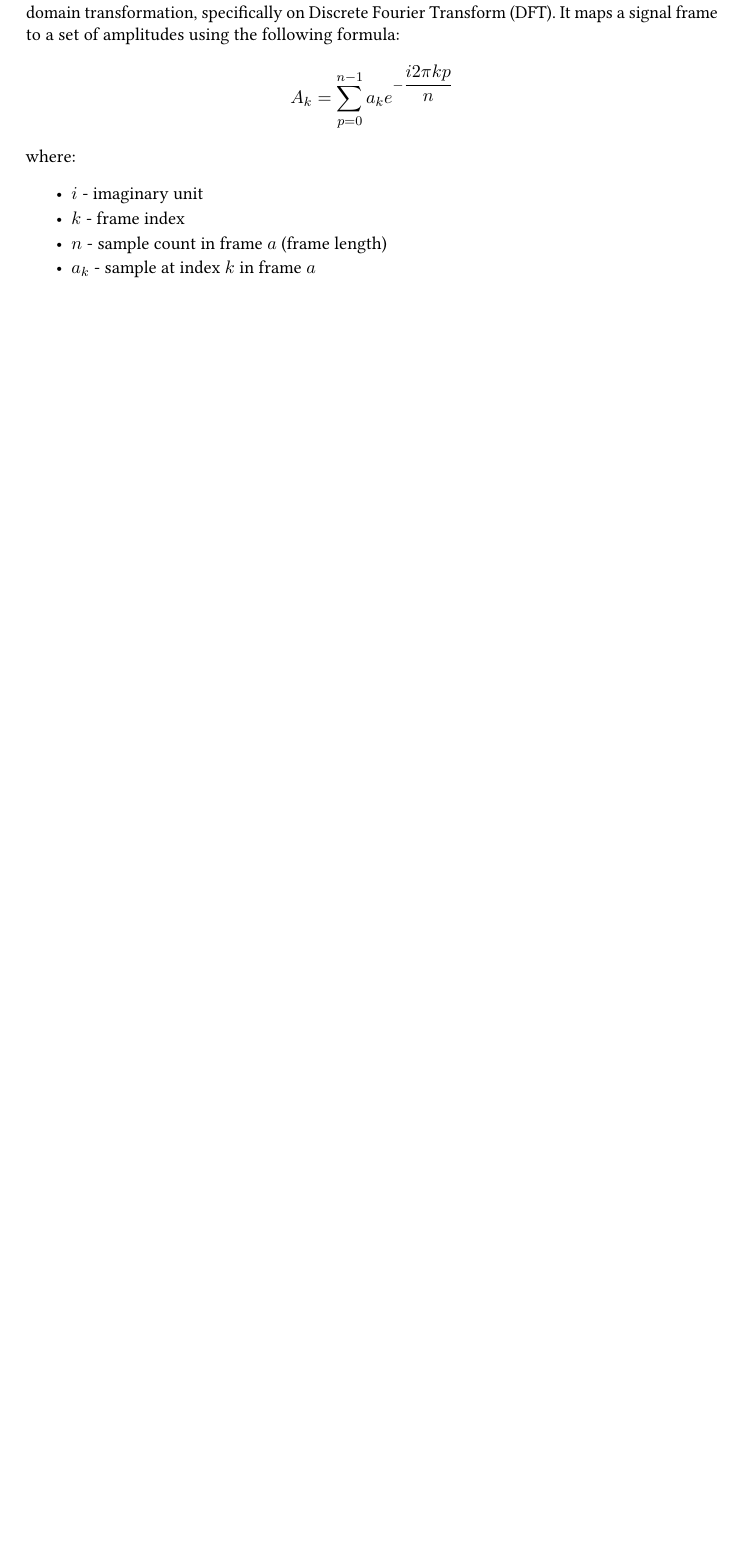
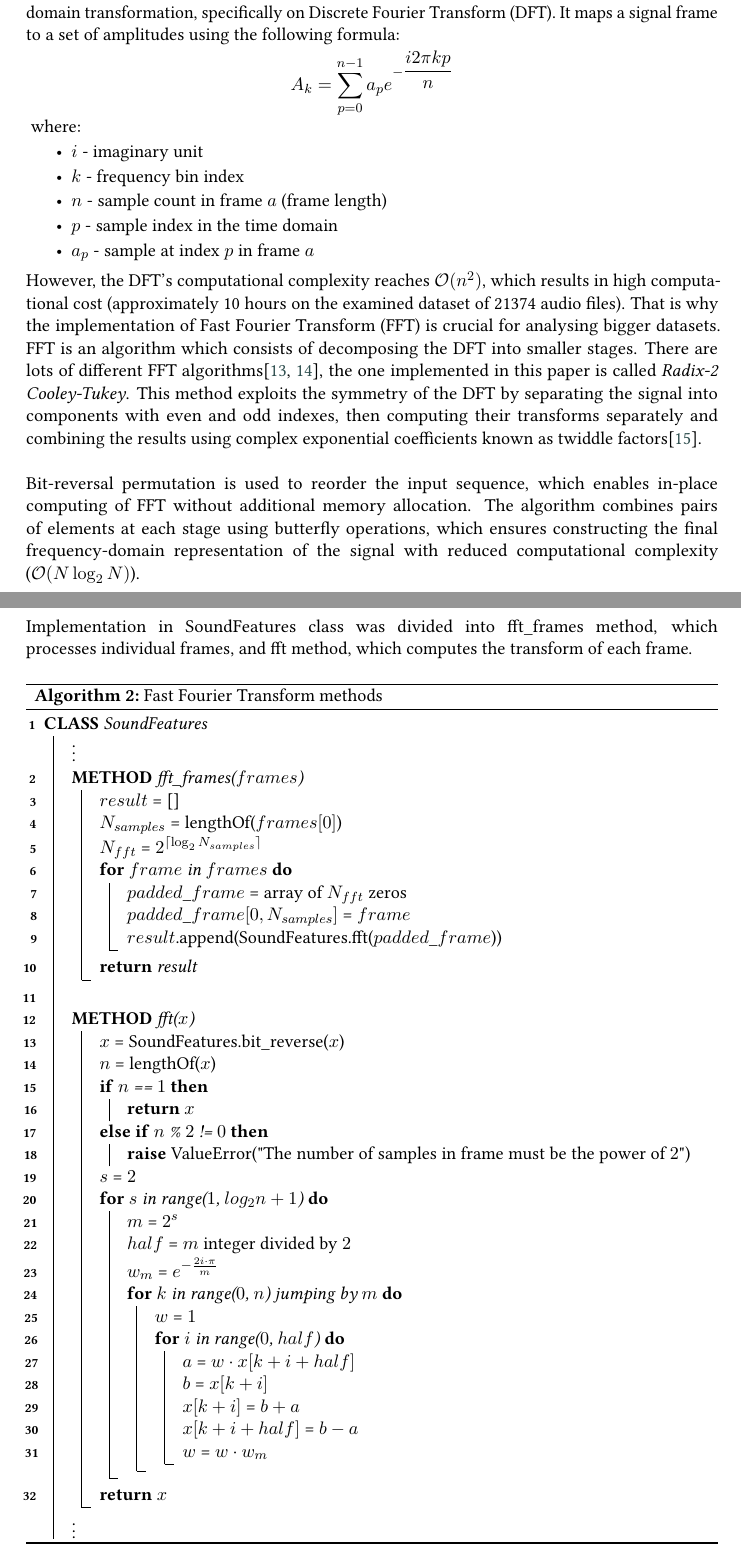
Before and after one commit to Marcin0001/2026ssiksp, a LaTeX document (main.tex): part of page 4 of 5 before the commit and two parts of pages 4 and 5 of 7 after it, the two joined at a grey line, cut so that both start at the same text, the shorter picture padded with empty space. Compiled offline with pdfLaTeX; a LaTeX package or settings file that is missing is left out.

Commit message:
2.1.4. Transformation - Finished

```diff
--- a/main.tex
+++ b/main.tex
@@ -18,6 +18,8 @@ onecolumn,
 
 \SetKwProg{class}{CLASS}{}{}
 \SetKwProg{method}{METHOD}{}{}
+
+\DontPrintSemicolon
 
 \begin{document}
 
@@ -143,16 +146,76 @@ where:
 \end{figure}
-
 \subsubsection{Transformation}
 
-Audio analysis uses various mathematical transformation to convert time-domain audio into suitable representations for feature extraction (these representations are also suitable for visualization and manipulation)\cite{yustisar2020discrete,tzanetakis2001audio}. Experiments included in this paper focus on frequency domain transformation, specifically on Discrete Fourier Transform (DFT). It maps a signal frame to a set of amplitudes using the following formula:
+Audio analysis uses various mathematical transformations to convert time-domain audio into suitable representations for feature extraction (these representations are also suitable for visualization and manipulation)\cite{yustisar2020discrete,tzanetakis2001audio}. Experiments included in this paper focus on frequency domain transformation, specifically on Discrete Fourier Transform (DFT). It maps a signal frame to a set of amplitudes using the following formula:
+\vspace{-8pt}
 \[
-	A_k=\sum\limits_{p=0}^{n-1}a_ke^{-\dfrac{i2\pi kp}{n}}
+	A_k=\sum\limits_{p=0}^{n-1}a_pe^{-\dfrac{i2\pi kp}{n}}
+  \vspace{-10pt}
 \]
+\vspace{-4pt}
 where:
+\vspace{-3pt}
 \begin{itemize}
   \item $i$ - imaginary unit
-  \item $k$ - frame index
+  \item $k$ - frequency bin index
   \item $n$ - sample count in frame $a$ (frame length)
-  \item $a_k$ - sample at index $k$ in frame $a$
+  \item $p$ - sample index in the time domain
+  \item $a_p$ - sample at index $p$ in frame $a$
 \end{itemize}
+\vspace{-4pt}
+However, the DFT's computational complexity reaches $\mathcal{O}(n^2)$, which results in high computational cost (approximately 10 hours on the examined dataset of 21374 audio files). That is why the implementation of Fast Fourier Transform (FFT) is crucial for analysing bigger datasets.
+FFT is an algorithm which consists of decomposing the DFT into smaller stages. There are lots of different FFT algorithms\cite{heckbert1995fourier,soni2011general}, the one implemented in this paper is called \textit{Radix-2 Cooley-Tukey}. This method exploits the symmetry of the DFT by separating the signal into components with even and odd indexes, then computing their transforms separately and combining the results using complex exponential coefficients known as twiddle factors\cite{coelho2024discrete}.
+\\\ \\
+Bit-reversal permutation is used to reorder the input sequence, which enables in-place computing of FFT without additional memory allocation. The algorithm combines pairs of elements at each stage using butterfly operations, which ensures constructing the final frequency-domain  representation of the signal with reduced computational complexity ($\mathcal{O}(N\log_2N)$).
+\\\ \\
+Implementation in SoundFeatures class was divided into fft\_frames method, which processes individual frames, and fft method, which computes the transform of each frame.
+\\\ \\
+\begin{algorithm}[H]
+  \caption{Fast Fourier Transform methods}
+  \SetAlgoLined
+  \class{SoundFeatures}{
+    \vdots
+    \SetAlgoVlined
+    \method{fft\_frames($frames$)} {
+      $result$ = []\;
+      $N_{samples}$ = lengthOf($frames[0]$)\;
+      $N_{fft}$ = $2^{\lceil \log_2N_{samples}\rceil}$\;
+      \For{$frame$ in $frames$} {
+        $padded\_frame$ = array of $N_{fft}$ zeros\;
+        $padded\_frame[0,N_{samples}]$ = $frame$\;
+        $result$.append(SoundFeatures.fft($padded\_frame$))\;
+      }
+      \Return{result}
+    }
+    \;
+    \method{fft($x$)} {
+      $x$ = SoundFeatures.bit\_reverse($x$)\;
+      $n$ = lengthOf($x$)\;
+      \uIf{$n$ == $1$} {
+        \Return{$x$}\;
+      }
+      \uElseIf{$n$ \% $2$ != $0$} {
+        \textbf{raise} ValueError("The number of samples in frame must be the power of $2$")\;
+      }
+      $s$ = $2$\;
+      \For{$s$ in range($1$, $log_2n+1$)} {
+        $m$ = $2^s$\;
+        $half$ = $m$ integer divided by $2$\;
+        $w_m$ = $e^{-\frac{2i\cdot\pi}{m}}$\;
+        \For{$k$ in range($0$, $n$) jumping by $m$} {
+          $w$ = $1$\;
+          \For{$i$ in range($0$, $half$)} {
+            $a$ = $w\cdot x[k + i + half]$\;
+            $b$ = $x[k + i]$\;
+            $x[k + i]$ = $b + a$\;
+            $x[k + i + half]$ = $b - a$\;
+            $w$ = $w\cdot w_m$\;
+          }
+        }
+      }
+      \Return{$x$}
+    }
+    \vdots
+  }
+\end{algorithm}
 
```
Also changed, not shown: bibliography.bib (+26 -14 lines), main.pdf, main.tex (34 more changed lines).
